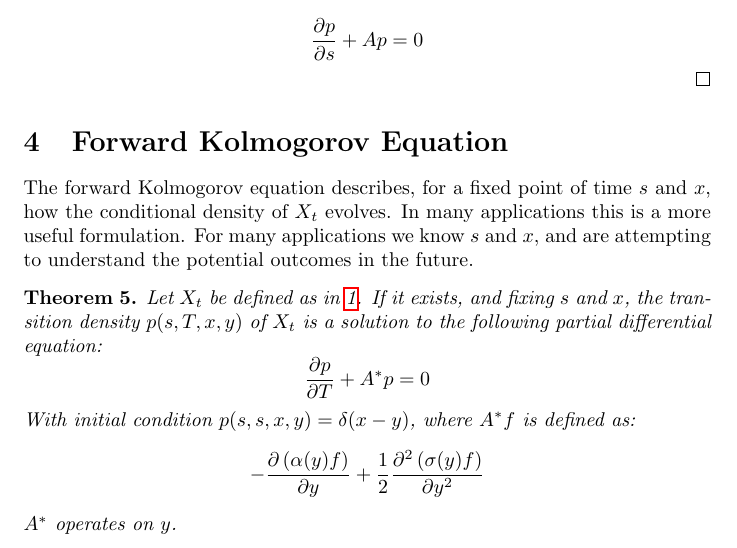
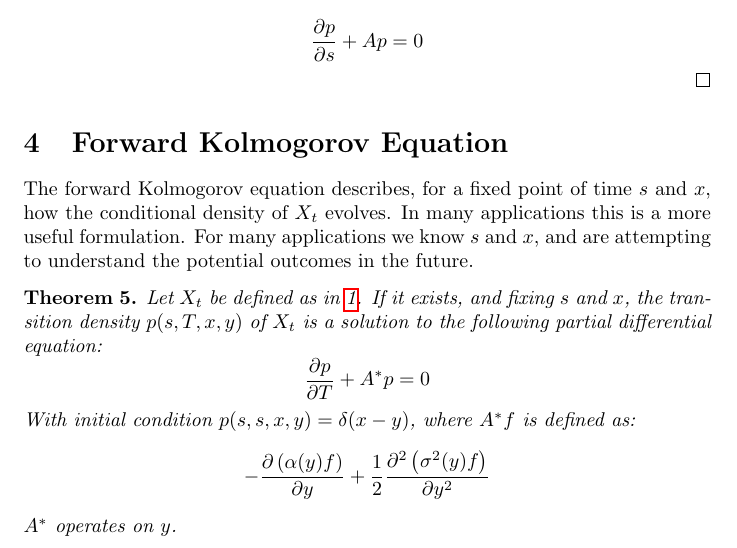
Before and after one commit to danielhstahl/forward-kolmogorov, a LaTeX document (kolmogorov.tex): part of page 3 of 7, cut so that both start at the same text. Compiled offline with pdfLaTeX.

Commit message:
final typo fix

```diff
--- a/kolmogorov.tex
+++ b/kolmogorov.tex
@@ -125,7 +125,7 @@ The forward Kolmogorov equation describes, for a fixed point of time \(s\) and \
 \begin{theorem}\label{forwardk}
 	Let \(X_t\) be defined as in \ref{sde}.  If it exists, and fixing \(s\) and \(x\), the transition density \(p(s, T, x, y)\) of \(X_t\) is a solution to the following partial differential equation:
 	\[\frac{\partial p}{\partial T} + A^*p=0 \]
-	With initial condition \(p(s, s, x, y)=\delta(x-y)\), where \(A^*f\) is defined as: \[-\frac{\partial \left(\alpha(y) f\right)}{\partial y} + \frac{1}{2}\frac{\partial^2 \left(\sigma(y) f\right) } {\partial y^2}   \]
+	With initial condition \(p(s, s, x, y)=\delta(x-y)\), where \(A^*f\) is defined as: \[-\frac{\partial \left(\alpha(y) f\right)}{\partial y} + \frac{1}{2}\frac{\partial^2 \left(\sigma^2(y) f\right) } {\partial y^2}   \]
 
 	\(A^*\) operates on \(y\).
 \end{theorem}
```
